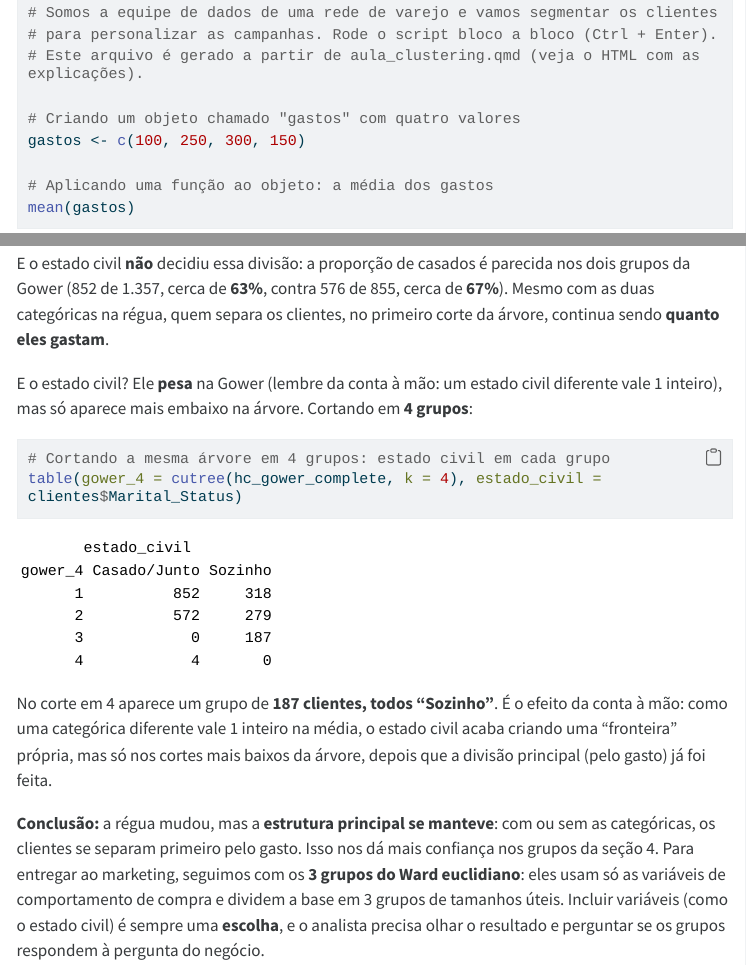
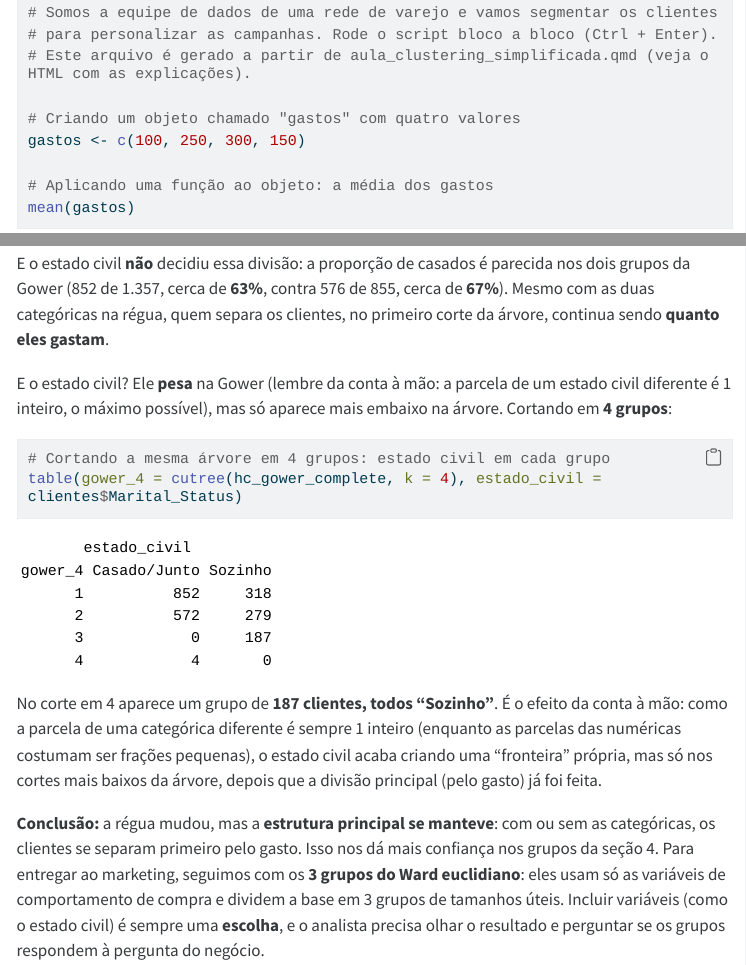
Before and after one commit to renanxcortes/clustering_reprodutivel, a Quarto document (aula_clustering_simplificada.qmd): the page in a window 1100 px wide, from 1590 px down, and a second part further down, joined at a grey line. The pictures show the output file aula_clustering_simplificada.html that the author committed with the source, opened offline; menus at the side of the page are left out; long lines of code are wrapped.

Commit message:
Aula simplificada: cabeçalho do script, peso da categórica e testes das seções 3-4
Co-Authored-By: Claude Opus 5.5 <noreply@anthropic.com>

````diff
--- a/aula_clustering_simplificada.qmd
+++ b/aula_clustering_simplificada.qmd
@@ -54,7 +54,7 @@
 # AULA: Quem são os nossos clientes? (MAT02053 - UFRGS)
 # Somos a equipe de dados de uma rede de varejo e vamos segmentar os clientes
 # para personalizar as campanhas. Rode o script bloco a bloco (Ctrl + Enter).
-# Este arquivo é gerado a partir de aula_clustering.qmd (veja o HTML com as explicações).
+# Este arquivo é gerado a partir de aula_clustering_simplificada.qmd (veja o HTML com as explicações).
 
 # Criando um objeto chamado "gastos" com quatro valores
 gastos <- c(100, 250, 300, 150)
@@ -802,14 +802,14 @@
 
 E o estado civil **não** decidiu essa divisão: a proporção de casados é parecida nos dois grupos da Gower (852 de 1.357, cerca de **63%**, contra 576 de 855, cerca de **67%**). Mesmo com as duas categóricas na régua, quem separa os clientes, no primeiro corte da árvore, continua sendo **quanto eles gastam**.
 
-E o estado civil? Ele **pesa** na Gower (lembre da conta à mão: um estado civil diferente vale 1 inteiro), mas só aparece mais embaixo na árvore. Cortando em **4 grupos**:
+E o estado civil? Ele **pesa** na Gower (lembre da conta à mão: a parcela de um estado civil diferente é 1 inteiro, o máximo possível), mas só aparece mais embaixo na árvore. Cortando em **4 grupos**:
 
 ```{r}
 # Cortando a mesma árvore em 4 grupos: estado civil em cada grupo
 table(gower_4 = cutree(hc_gower_complete, k = 4), estado_civil = clientes$Marital_Status)
 ```
 
-No corte em 4 aparece um grupo de **187 clientes, todos "Sozinho"**. É o efeito da conta à mão: como uma categórica diferente vale 1 inteiro na média, o estado civil acaba criando uma "fronteira" própria, mas só nos cortes mais baixos da árvore, depois que a divisão principal (pelo gasto) já foi feita.
+No corte em 4 aparece um grupo de **187 clientes, todos "Sozinho"**. É o efeito da conta à mão: como a parcela de uma categórica diferente é sempre 1 inteiro (enquanto as parcelas das numéricas costumam ser frações pequenas), o estado civil acaba criando uma "fronteira" própria, mas só nos cortes mais baixos da árvore, depois que a divisão principal (pelo gasto) já foi feita.
 
 **Conclusão:** a régua mudou, mas a **estrutura principal se manteve**: com ou sem as categóricas, os clientes se separam primeiro pelo gasto. Isso nos dá mais confiança nos grupos da seção 4. Para entregar ao marketing, seguimos com os **3 grupos do Ward euclidiano**: eles usam só as variáveis de comportamento de compra e dividem a base em 3 grupos de tamanhos úteis. Incluir variáveis (como o estado civil) é sempre uma **escolha**, e o analista precisa olhar o resultado e perguntar se os grupos respondem à pergunta do negócio.
 
````
Also changed, not shown: aula_clustering_simplificada.R (+1 -1 lines), aula_clustering_simplificada.html, 1 other file.
